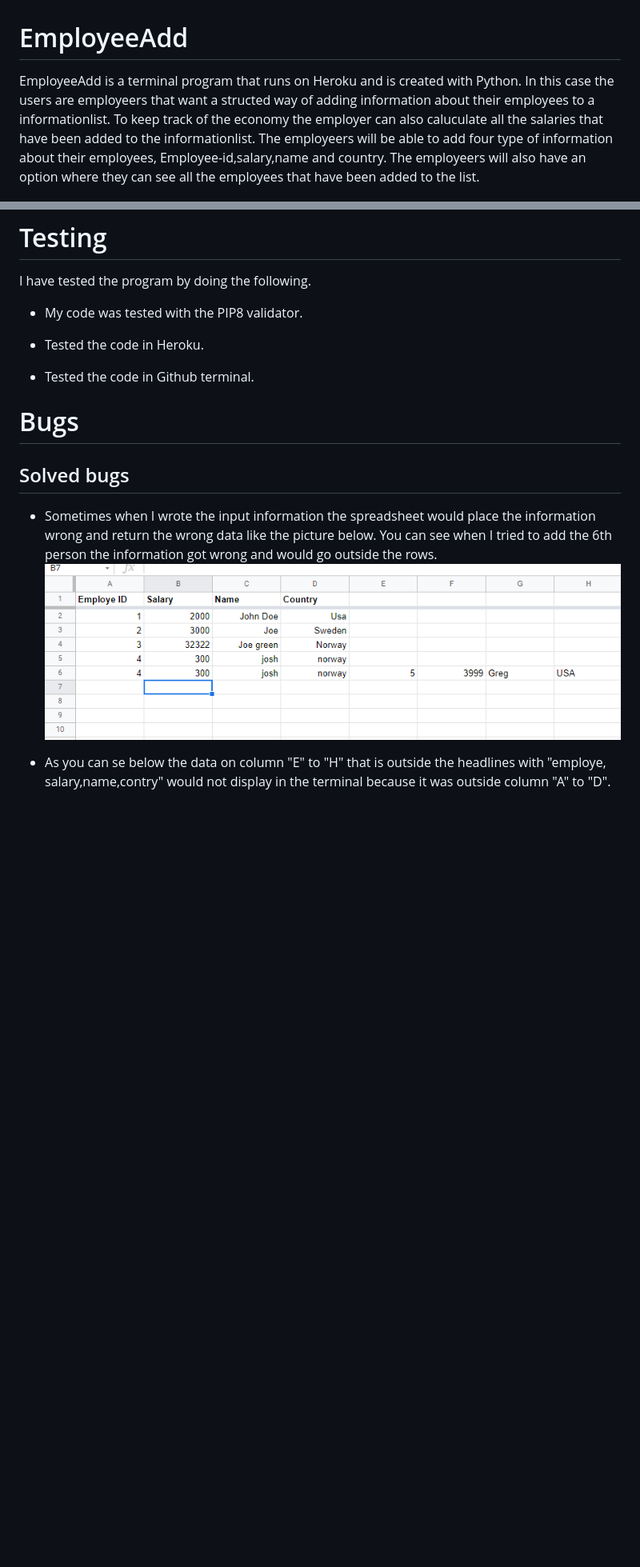
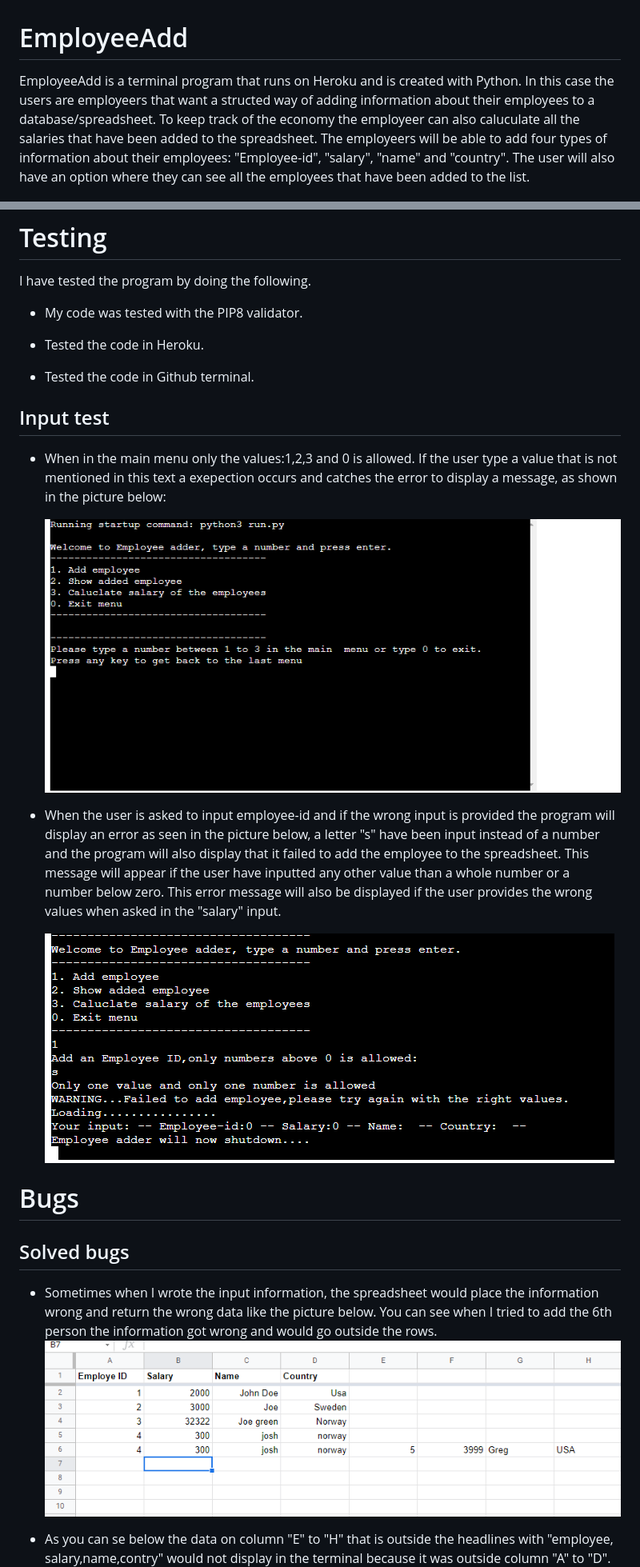
Before and after one commit to rebahama/employee-add, a Markdown page: README.md, 2 parts joined by grey strips. Shown: that part at 80% size. GitHub-like rendering; pictures changed too: docs/error-message-1.png (added), docs/error-message-2.png (added); blank space fills up the shorter version.

Commit message:
add input testing section to readme

```diff
--- a/README.md
+++ b/README.md
@@ -1,5 +1,5 @@
 # EmployeeAdd
-EmployeeAdd is a terminal program that runs on Heroku and is created with Python. In this case the users are employeers that want a structed way of adding information about their employees to a informationlist. To keep track of the economy the employer can also caluculate all the salaries that have been added to the informationlist. The employeers will be able to add four type of information about their employees, Employee-id,salary,name and country. The employeers will also have an option where they can see all the employees that have been added to the list.
+EmployeeAdd is a terminal program that runs on Heroku and is created with Python. In this case the users are employeers that want a structed way of adding information about their employees to a database/spreadsheet. To keep track of the economy the employeer can also caluculate all the salaries that have been added to the spreadsheet. The employeers will be able to add four types of information about their employees: "Employee-id", "salary", "name" and "country". The user will also have an option where they can see all the employees that have been added to the list.
 
 ![EmployeeAdder](docs/front-page.png)
 
@@ -62,12 +96,22 @@ There will be 4 options to choose from.
 
  * Tested the code in Github terminal.
 
+ ## Input test
+ * When in the main menu only the values:1,2,3 and 0 is allowed. If the user type a value that is not mentioned in this text a exepection occurs and catches the error to display a message, as shown in the picture below:
+
+   ![Errorinput](docs/error-message-1.png)
+
+ * When the user is asked to input employee-id and if the wrong input is provided the program will display an error as seen in the picture below, a letter "s" have been input instead of a number and the program will also display that it failed to add the employee to the spreadsheet. This message will appear if the user have inputted any other value than a whole number or a number below zero. This error message will also be displayed if the user provides the wrong values when asked in the "salary" input.
+
+   ![Errorinput2](docs/error-message-2.png)
+
+
  # Bugs
 
  ## Solved bugs
- * Sometimes when I wrote the input information the spreadsheet would place the information wrong and return the wrong data like the picture below. You can see when I tried to add the 6th person the information got wrong and would go outside the rows.
+ * Sometimes when I wrote the input information, the spreadsheet would place the information wrong and return the wrong data like the picture below. You can see when I tried to add the 6th person the information got wrong and would go outside the rows.
  ![Spreadsheetbug](docs/spreadsheet-bug.png)
 
 
-* As you can se below the data on column "E" to "H" that is outside the headlines with "employe, salary,name,contry" would not display in the terminal because it was outside column "A" to "D".
+* As you can se below the data on column "E" to "H" that is outside the headlines with "employee, salary,name,contry" would not display in the terminal because it was outside column "A" to "D".
  ![Spreadsheetbug](docs/bug-terminal.png)
```
Also changed, not shown: other parts of README.md (+43 -8 lines), docs/error-message-3.png (added), docs/error-message-4.png (added), docs/id-spreadsheet.png (added).
